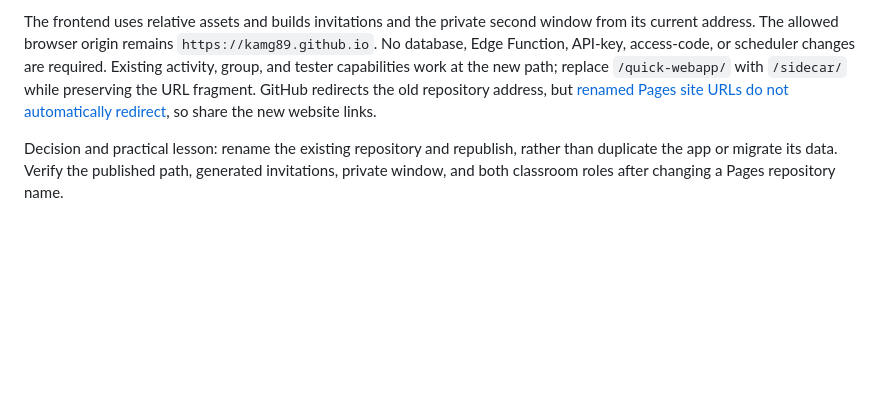
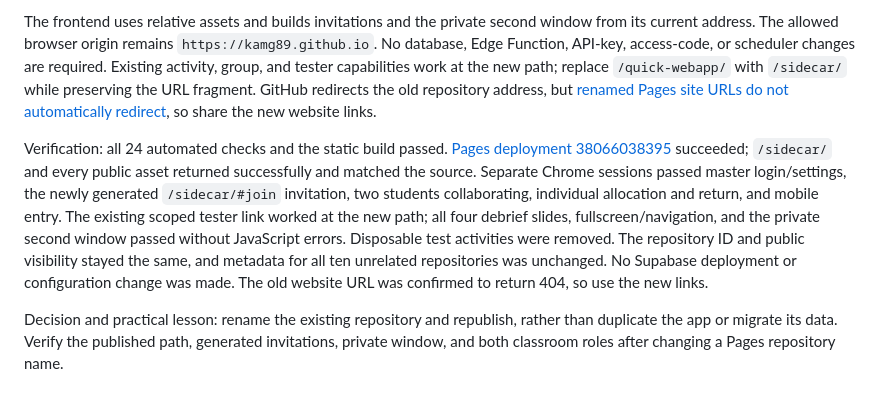
Before and after one commit to kamg89/sidecar, a Markdown page: README.md, the part around the change. Drawn GitHub-style; blank space fills up the shorter version.

Commit message:
Record verification of the renamed Sidecar website

```diff
--- a/README.md
+++ b/README.md
@@ -149,6 +149,8 @@ Renamed the existing GitHub repository from `quick-webapp` to `sidecar`, keeping
 
 The frontend uses relative assets and builds invitations and the private second window from its current address. The allowed browser origin remains `https://kamg89.github.io`. No database, Edge Function, API-key, access-code, or scheduler changes are required. Existing activity, group, and tester capabilities work at the new path; replace `/quick-webapp/` with `/sidecar/` while preserving the URL fragment. GitHub redirects the old repository address, but [renamed Pages site URLs do not automatically redirect](https://docs.github.com/en/repositories/creating-and-managing-repositories/renaming-a-repository), so share the new website links.
 
+Verification: all 24 automated checks and the static build passed. [Pages deployment 38066038395](https://github.com/kamg89/sidecar/actions/runs/38066038395) succeeded; `/sidecar/` and every public asset returned successfully and matched the source. Separate Chrome sessions passed master login/settings, the newly generated `/sidecar/#join` invitation, two students collaborating, individual allocation and return, and mobile entry. The existing scoped tester link worked at the new path; all four debrief slides, fullscreen/navigation, and the private second window passed without JavaScript errors. Disposable test activities were removed. The repository ID and public visibility stayed the same, and metadata for all ten unrelated repositories was unchanged. No Supabase deployment or configuration change was made. The old website URL was confirmed to return 404, so use the new links.
+
 Decision and practical lesson: rename the existing repository and republish, rather than duplicate the app or migrate its data. Verify the published path, generated invitations, private window, and both classroom roles after changing a Pages repository name.
 
 ### Delivery decision
```
